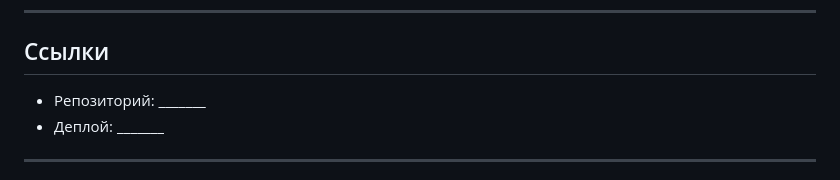
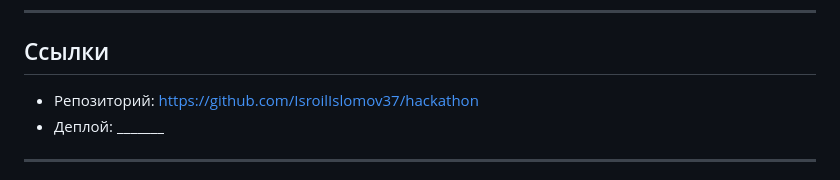
Before and after one commit to IsroilIslomov37/hackathon, a Markdown page: hackathon.md, the part around the change. Drawn GitHub-style.

Commit message:
Add repo link
Co-Authored-By: Claude Opus 5.5 <noreply@anthropic.com>

```diff
--- a/hackathon.md
+++ b/hackathon.md
@@ -82,7 +82,7 @@
 
 ## Ссылки
 
-- Репозиторий: _______
+- Репозиторий: https://github.com/IsroilIslomov37/hackathon
 - Деплой: _______
 
 ---
```
